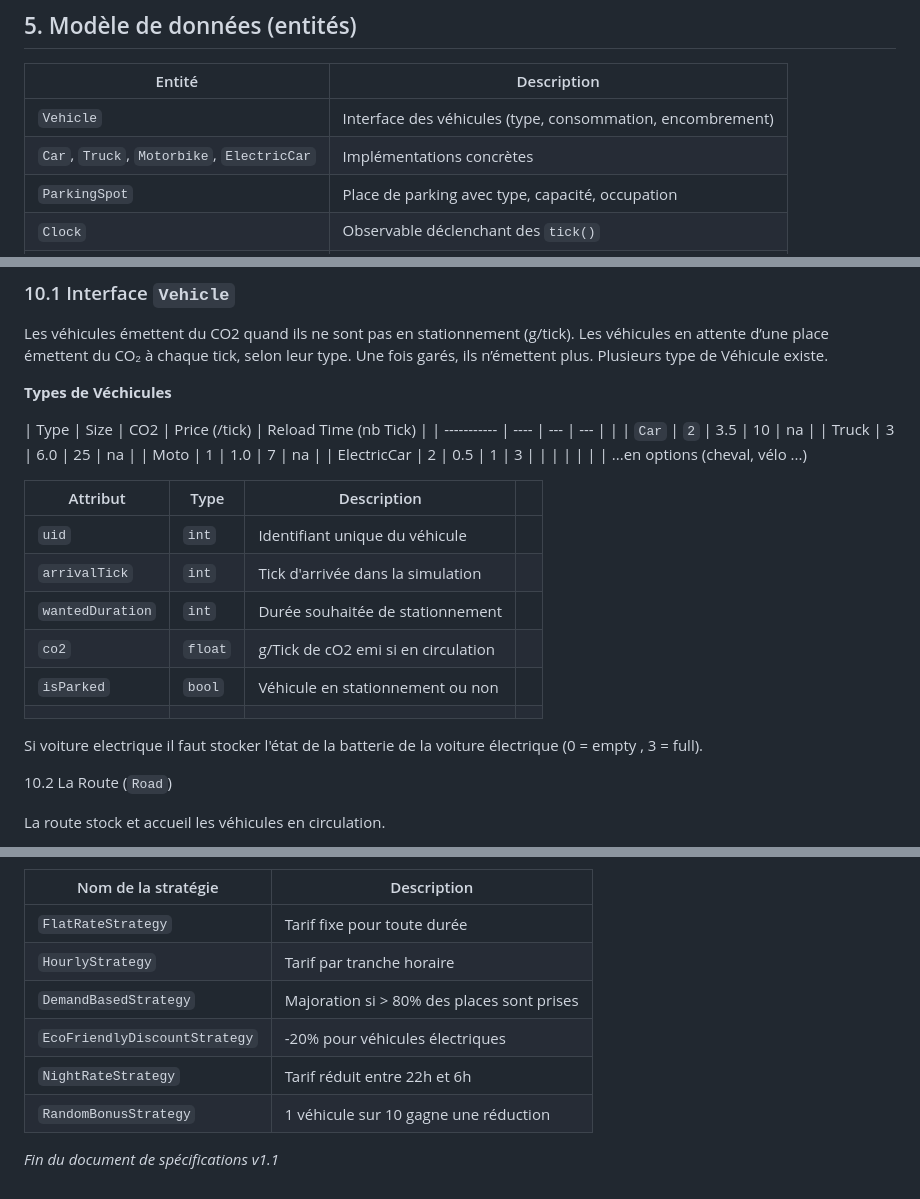
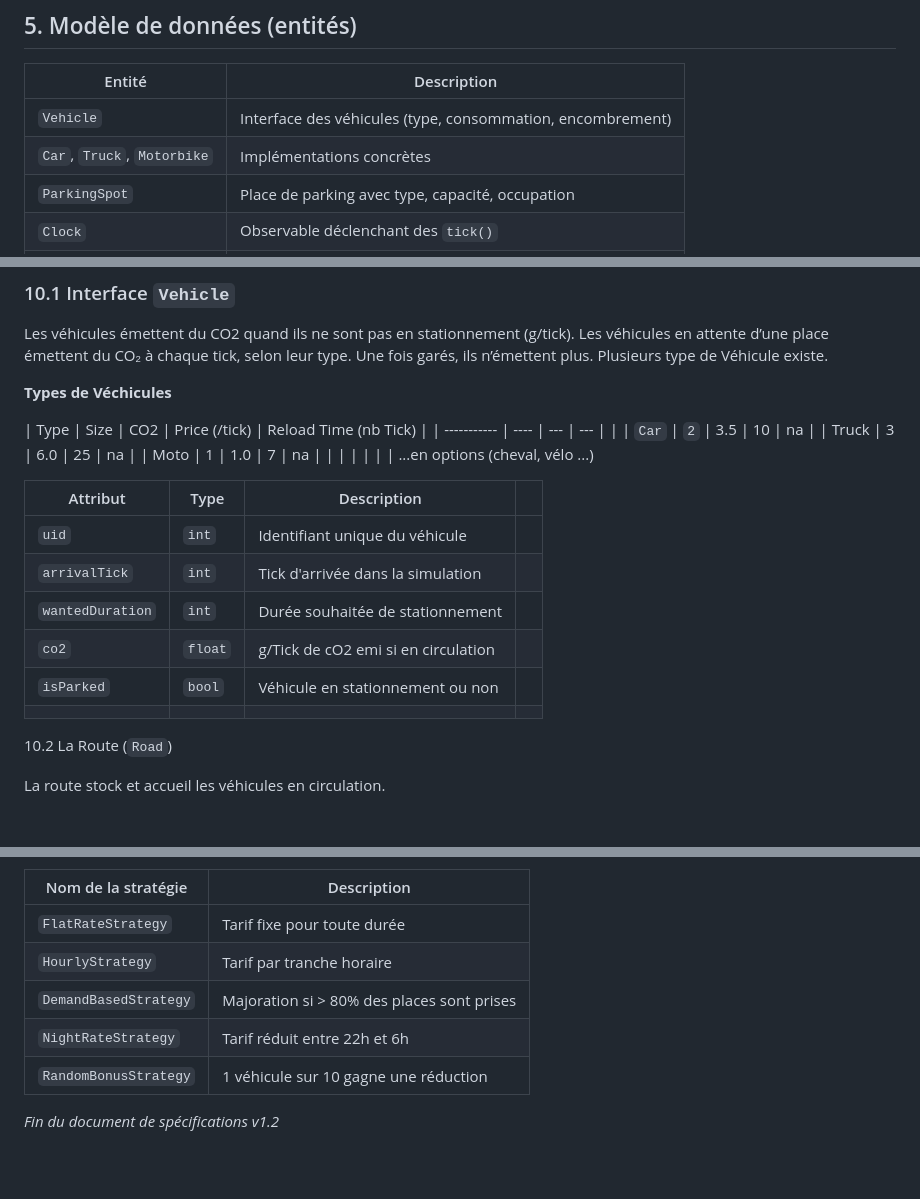
Before and after one commit to vincentkollebolle/parkingmanager-roleplay, a Markdown page: Spec.md, 3 parts joined by grey strips. Drawn GitHub-style; blank space fills up the shorter version.

```diff
--- a/Spec.md
+++ b/Spec.md
@@ -50,7 +97,7 @@ Ce projet permet de mettre en pratique la programmation orientée objet, la conc
 | Entité                                     | Description                                                |
 | ------------------------------------------ | ---------------------------------------------------------- |
 | `Vehicle`                                  | Interface des véhicules (type, consommation, encombrement) |
-| `Car`, `Truck`, `Motorbike`, `ElectricCar` | Implémentations concrètes                                  |
+| `Car`, `Truck`, `Motorbike` | Implémentations concrètes                                  |
 | `ParkingSpot`                              | Place de parking avec type, capacité, occupation           |
 | `Clock`                                    | Observable déclenchant des `tick()`                        |
 | `Route`                                    | Génère les véhicules à intervalles réguliers               |
@@ -111,7 +158,6 @@ Les véhicules en attente d’une place émettent du CO₂ à chaque tick, selon
 | `Car`       | `2`  | 3.5 |  10      | na  |
 | Truck       | 3    | 6.0 |  25      | na  |
 | Moto        | 1    | 1.0 |  7       | na  |
-| ElectricCar | 2    | 0.5 |  1      | 3 |
 |             |      |     |          |  |
 ...en options (cheval, vélo ...)
 
@@ -123,8 +169,6 @@ Les véhicules en attente d’une place émettent du CO₂ à chaque tick, selon
 | `co2`            | `float` | g/Tick de cO2 emi si en circulation |     |
 | `isParked`       | `bool`  | Véhicule en stationnement ou non    |     |
 |                  |         |                                     |     |
-
-Si voiture electrique il faut stocker l'état de la batterie de la voiture électrique (0 = empty , 3 = full).
 
 
 10.2 La Route (`Road`)
@@ -181,9 +222,8 @@ Exemple de stratégies possibles :
 | `FlatRateStrategy`            | Tarif fixe pour toute durée                |
 | `HourlyStrategy`              | Tarif par tranche horaire                  |
 | `DemandBasedStrategy`         | Majoration si > 80% des places sont prises |
-| `EcoFriendlyDiscountStrategy` | -20% pour véhicules électriques            |
 | `NightRateStrategy`           | Tarif réduit entre 22h et 6h               |
 | `RandomBonusStrategy`         | 1 véhicule sur 10 gagne une réduction      |
 
 
-_Fin du document de spécifications v1.1_
+_Fin du document de spécifications v1.2_
```
Also changed, not shown: other parts of Spec.md (+48 -4 lines).
